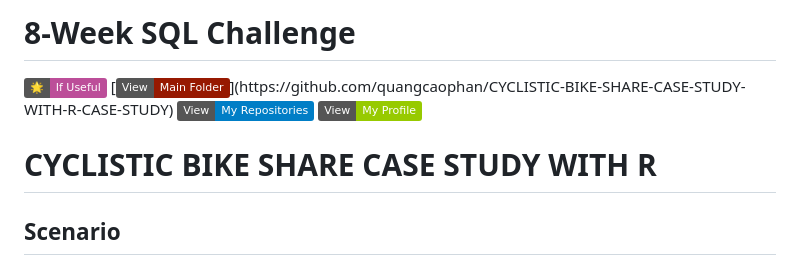
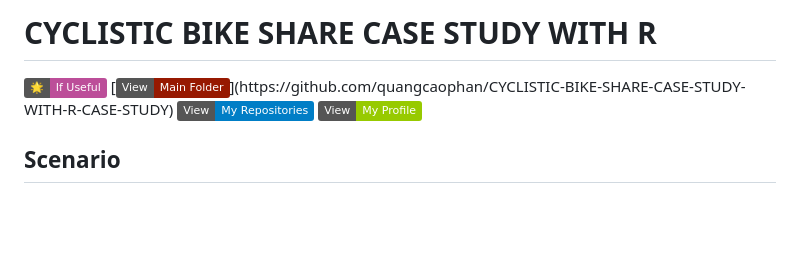
Before and after one commit to quangcaophan/CYCLISTIC-BIKE-SHARE, a Markdown page: README.md, the part around the change. Drawn GitHub-style; badges without logos; blank space fills up the shorter version.

```diff
--- a/README.md
+++ b/README.md
@@ -1,11 +1,9 @@
-# 8-Week SQL Challenge
+# CYCLISTIC BIKE SHARE CASE STUDY WITH R
 ![Star Badge](https://img.shields.io/static/v1?label=%F0%9F%8C%9F&message=If%20Useful&style=style=flat&color=BC4E99)
 [![View Main Folder](https://img.shields.io/badge/View-Main_Folder-971901?)](https://github.com/quangcaophan/CYCLISTIC-BIKE-SHARE-CASE-STUDY-WITH-R-CASE-STUDY)
 [![View Repositories](https://img.shields.io/badge/View-My_Repositories-blue?logo=GitHub)](https://github.com/quangcaophan?tab=repositories)
 [![View My Profile](https://img.shields.io/badge/View-My_Profile-green?logo=GitHub)](https://github.com/quangcaophan)
 
-
-# CYCLISTIC BIKE SHARE CASE STUDY WITH R
 
 ## Scenario
 
```
